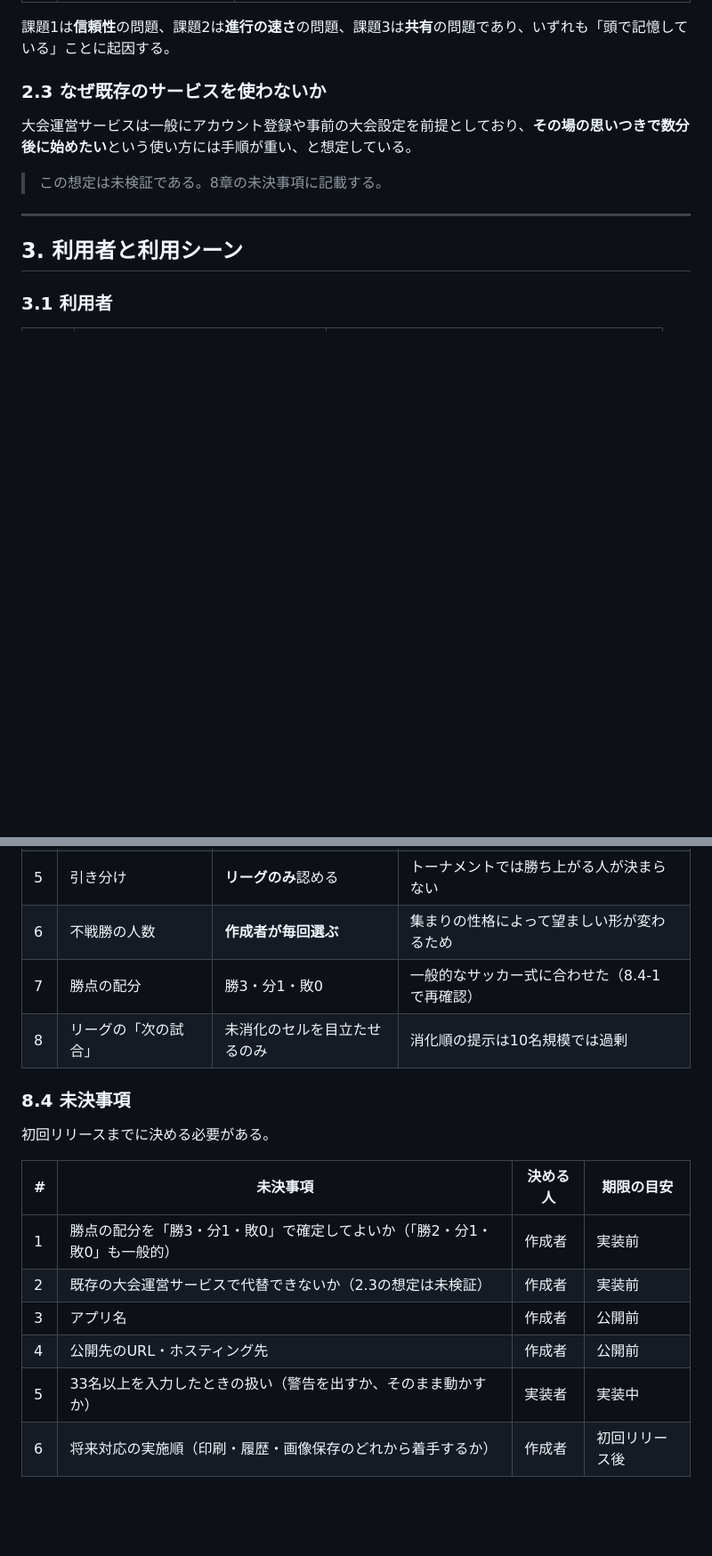
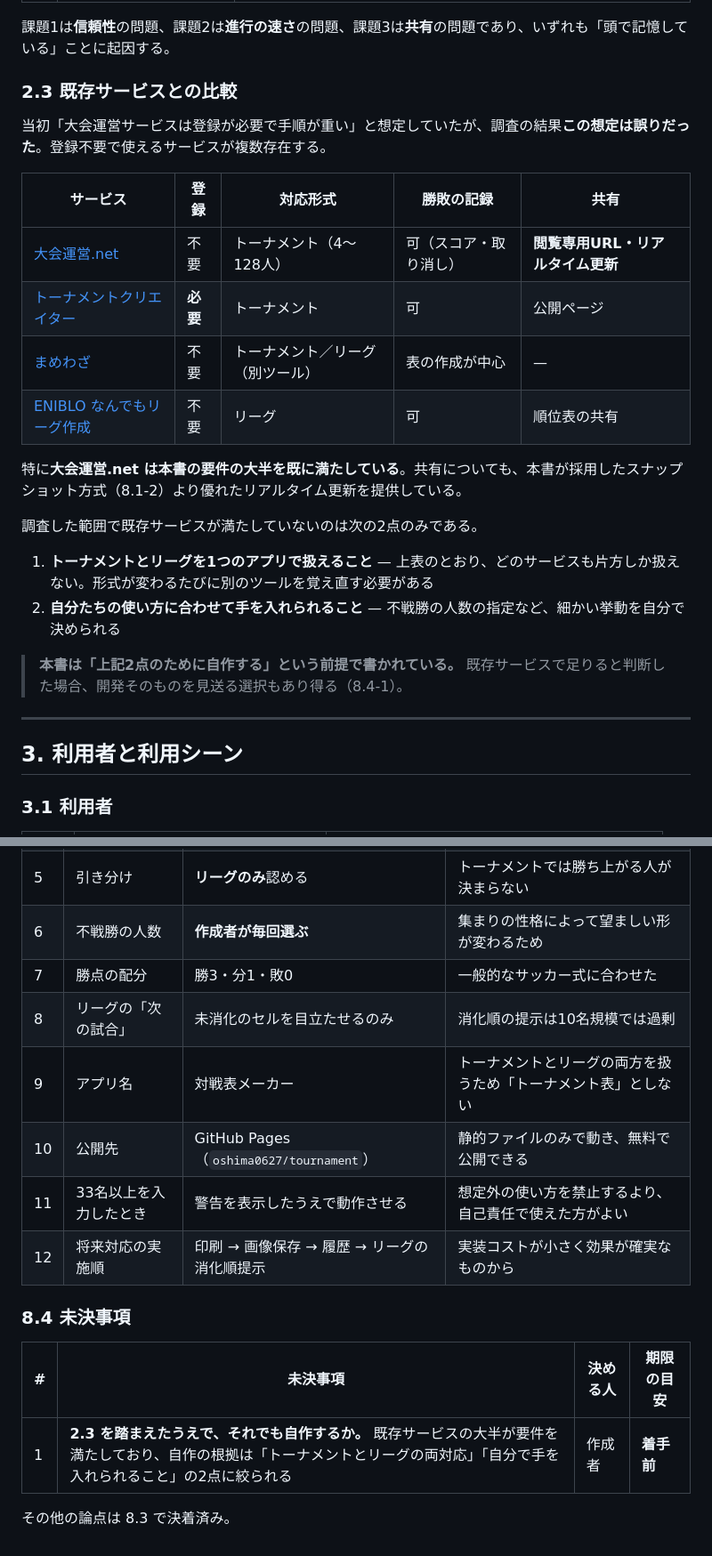
Before and after one commit to oshima0627/tournament, a Markdown page: docs/requirements.md, 2 parts joined by grey strips. Shown at 89% size. Drawn GitHub-style; blank space fills up the shorter version.

```diff
--- a/docs/requirements.md
+++ b/docs/requirements.md
@@ -71,11 +71,25 @@
 
 課題1は**信頼性**の問題、課題2は**進行の速さ**の問題、課題3は**共有**の問題であり、いずれも「頭で記憶している」ことに起因する。
 
-### 2.3 なぜ既存のサービスを使わないか
+### 2.3 既存サービスとの比較
 
-大会運営サービスは一般にアカウント登録や事前の大会設定を前提としており、**その場の思いつきで数分後に始めたい**という使い方には手順が重い、と想定している。
+当初「大会運営サービスは登録が必要で手順が重い」と想定していたが、調査の結果**この想定は誤りだった**。登録不要で使えるサービスが複数存在する。
 
-> この想定は未検証である。8章の未決事項に記載する。
+| サービス | 登録 | 対応形式 | 勝敗の記録 | 共有 |
+|---|---|---|---|---|
+| [大会運営.net](https://taikaiunei.net/) | 不要 | トーナメント（4〜128人） | 可（スコア・取り消し） | **閲覧専用URL・リアルタイム更新** |
+| [トーナメントクリエイター](https://tournament-creators.com/) | **必要** | トーナメント | 可 | 公開ページ |
+| [まめわざ](https://mamewaza.com/tools/tournament.html) | 不要 | トーナメント／リーグ（別ツール） | 表の作成が中心 | — |
+| [ENIBLO なんでもリーグ作成](https://www.eniblo.org/ja/apps/all_leagues) | 不要 | リーグ | 可 | 順位表の共有 |
+
+特に**大会運営.net は本書の要件の大半を既に満たしている**。共有についても、本書が採用したスナップショット方式（8.1-2）より優れたリアルタイム更新を提供している。
+
+調査した範囲で既存サービスが満たしていないのは次の2点のみである。
+
+1. **トーナメントとリーグを1つのアプリで扱えること** — 上表のとおり、どのサービスも片方しか扱えない。形式が変わるたびに別のツールを覚え直す必要がある
+2. **自分たちの使い方に合わせて手を入れられること** — 不戦勝の人数の指定など、細かい挙動を自分で決められる
+
+> **本書は「上記2点のために自作する」という前提で書かれている。** 既存サービスで足りると判断した場合、開発そのものを見送る選択もあり得る（8.4-1）。
 
 ---
 
@@ -396,18 +410,17 @@
 | 4 | リーグの同勝点 | **得失点差**で決める | 直接対決より計算が単純で、3者以上が並んでも決まる |
 | 5 | 引き分け | **リーグのみ**認める | トーナメントでは勝ち上がる人が決まらない |
 | 6 | 不戦勝の人数 | **作成者が毎回選ぶ** | 集まりの性格によって望ましい形が変わるため |
-| 7 | 勝点の配分 | 勝3・分1・敗0 | 一般的なサッカー式に合わせた（8.4-1 で再確認） |
+| 7 | 勝点の配分 | 勝3・分1・敗0 | 一般的なサッカー式に合わせた |
 | 8 | リーグの「次の試合」 | 未消化のセルを目立たせるのみ | 消化順の提示は10名規模では過剰 |
+| 9 | アプリ名 | 対戦表メーカー | トーナメントとリーグの両方を扱うため「トーナメント表」としない |
+| 10 | 公開先 | GitHub Pages（`oshima0627/tournament`） | 静的ファイルのみで動き、無料で公開できる |
+| 11 | 33名以上を入力したとき | 警告を表示したうえで動作させる | 想定外の使い方を禁止するより、自己責任で使えた方がよい |
+| 12 | 将来対応の実施順 | 印刷 → 画像保存 → 履歴 → リーグの消化順提示 | 実装コストが小さく効果が確実なものから |
 
 ### 8.4 未決事項
 
-初回リリースまでに決める必要がある。
-
 | # | 未決事項 | 決める人 | 期限の目安 |
 |---|---|---|---|
-| 1 | 勝点の配分を「勝3・分1・敗0」で確定してよいか（「勝2・分1・敗0」も一般的） | 作成者 | 実装前 |
-| 2 | 既存の大会運営サービスで代替できないか（2.3の想定は未検証） | 作成者 | 実装前 |
-| 3 | アプリ名 | 作成者 | 公開前 |
-| 4 | 公開先のURL・ホスティング先 | 作成者 | 公開前 |
-| 5 | 33名以上を入力したときの扱い（警告を出すか、そのまま動かすか） | 実装者 | 実装中 |
-| 6 | 将来対応の実施順（印刷・履歴・画像保存のどれから着手するか） | 作成者 | 初回リリース後 |
+| 1 | **2.3 を踏まえたうえで、それでも自作するか。** 既存サービスの大半が要件を満たしており、自作の根拠は「トーナメントとリーグの両対応」「自分で手を入れられること」の2点に絞られる | 作成者 | **着手前** |
+
+その他の論点は 8.3 で決着済み。
```
Also changed, not shown: other parts of docs/requirements.md (+2 -2 lines), docs/gap-analysis.md (added, +87 -0 lines).
